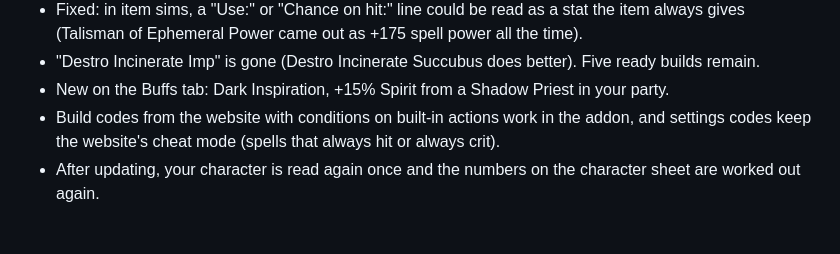
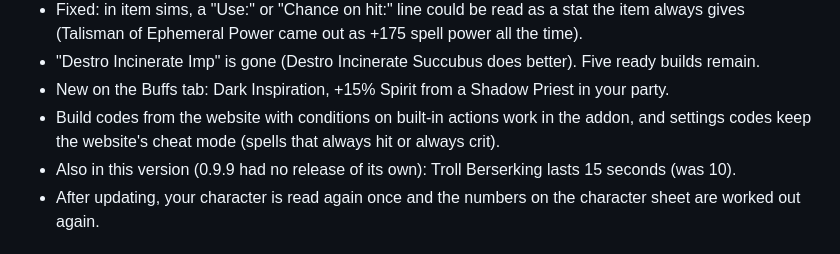
Before and after one commit to XNWLK/WarlockSIMAddon, a Markdown page: CHANGELOG.md, the part around the change. Rendered like a GitHub page.

Commit message:
Changelog: v0.10.0 names the Berserking change of 0.9.9 (no release of its own)
Co-Authored-By: Claude Opus 5.5 <noreply@anthropic.com>

```diff
--- a/CHANGELOG.md
+++ b/CHANGELOG.md
@@ -25,6 +25,7 @@ What changed in each version, newest first. Download a version from the
 - New on the Buffs tab: Dark Inspiration, +15% Spirit from a Shadow Priest in your party.
 - Build codes from the website with conditions on built-in actions work in the addon, and settings codes keep the
   website's cheat mode (spells that always hit or always crit).
+- Also in this version (0.9.9 had no release of its own): Troll Berserking lasts 15 seconds (was 10).
 - After updating, your character is read again once and the numbers on the character sheet are worked out again.
 
 ## v0.9.9
```
